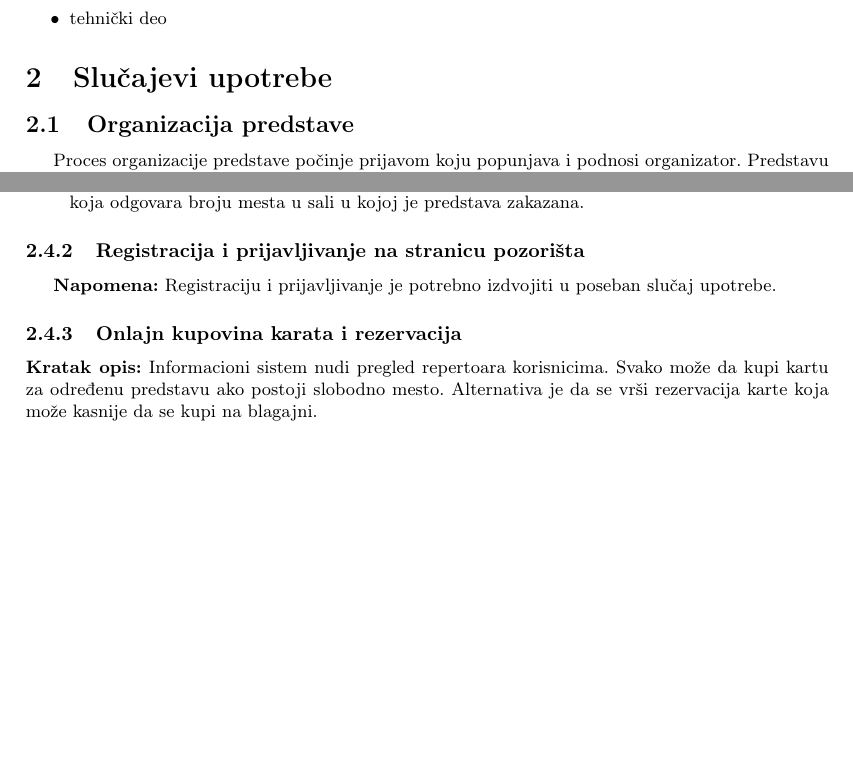
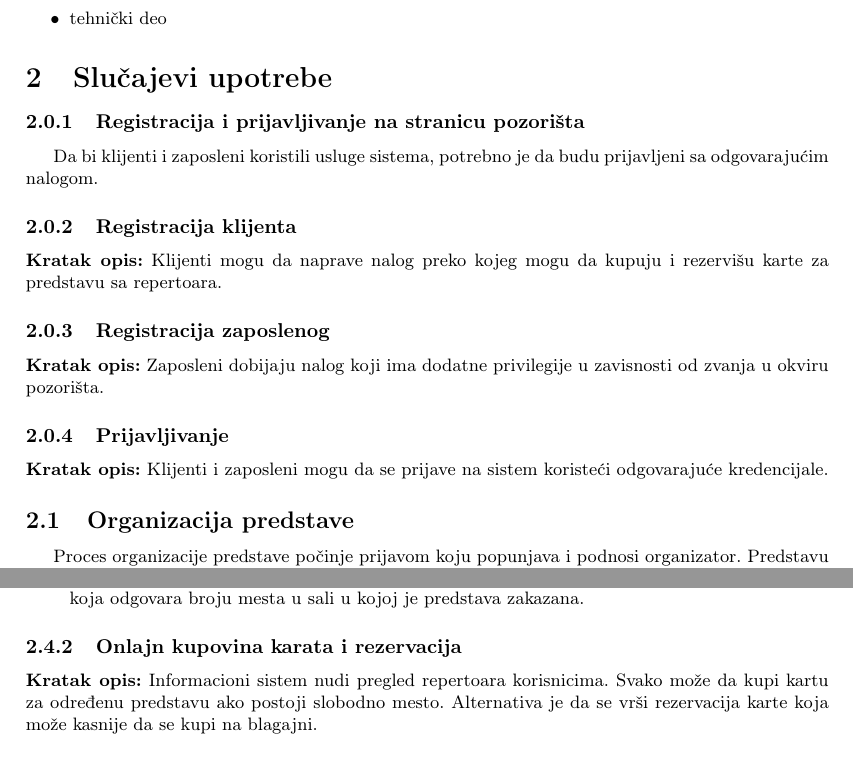
Before and after one commit to Robotmurlock/MATF-IS-THEATER, a LaTeX document (docs/main.tex): two parts of pages 3 and 11 of 18, joined at a grey line, cut so that both start at the same text, the shorter picture padded with empty space. Compiled offline with pdfLaTeX.

Commit message:
Napravljen skelet za slucaj upotrebe 'Prijavljivanje i registracija'

```diff
--- a/docs/main.tex
+++ b/docs/main.tex
@@ -98,6 +98,20 @@ dela\cite{hamilton_theatre_producing_the_drama}:
 \end{itemize}
 
 \section{Slučajevi upotrebe}
+
+\subsubsection{Registracija i prijavljivanje na stranicu pozorišta}
+Da bi klijenti i zaposleni koristili usluge sistema, potrebno je da budu prijavljeni sa odgovarajućim nalogom.
+
+\subsubsection{Registracija klijenta}
+\noindent\textbf{Kratak opis:} Klijenti mogu da naprave nalog preko kojeg mogu da kupuju i rezervišu
+  karte za predstavu sa repertoara.
+
+\subsubsection{Registracija zaposlenog}
+\noindent\textbf{Kratak opis:} Zaposleni dobijaju nalog koji ima dodatne privilegije u zavisnosti
+  od zvanja u okviru pozorišta.
+
+\subsubsection{Prijavljivanje}
+\noindent\textbf{Kratak opis:} Klijenti i zaposleni mogu da se prijave na sistem koristeći odgovarajuće kredencijale.
 
 \subsection{Organizacija predstave}
 Proces organizacije predstave počinje prijavom koju popunjava i podnosi organizator. Predstavu sa statusom ,,prijavljena'' mora da odobri supervizor pozorišta. Kada se prijavljena predstava odobri, onda predstava prelazi u stanje ,,u pripremi``.
@@ -616,9 +630,6 @@ sale za izvođenje predstave. Nakon definisanja se ažurira repertoar na stranic
           vrednošću koja odgovara broju mesta u sali u kojoj je predstava zakazana.
   \end{itemize}
 
-\subsubsection{Registracija i prijavljivanje na stranicu pozorišta}
-  \textbf{Napomena:} Registraciju i prijavljivanje je potrebno izdvojiti u poseban slučaj upotrebe.
-
 \subsubsection{Onlajn kupovina karata i rezervacija}
 
 \noindent\textbf{Kratak opis:} Informacioni sistem nudi pregled repertoara korisnicima.
```
